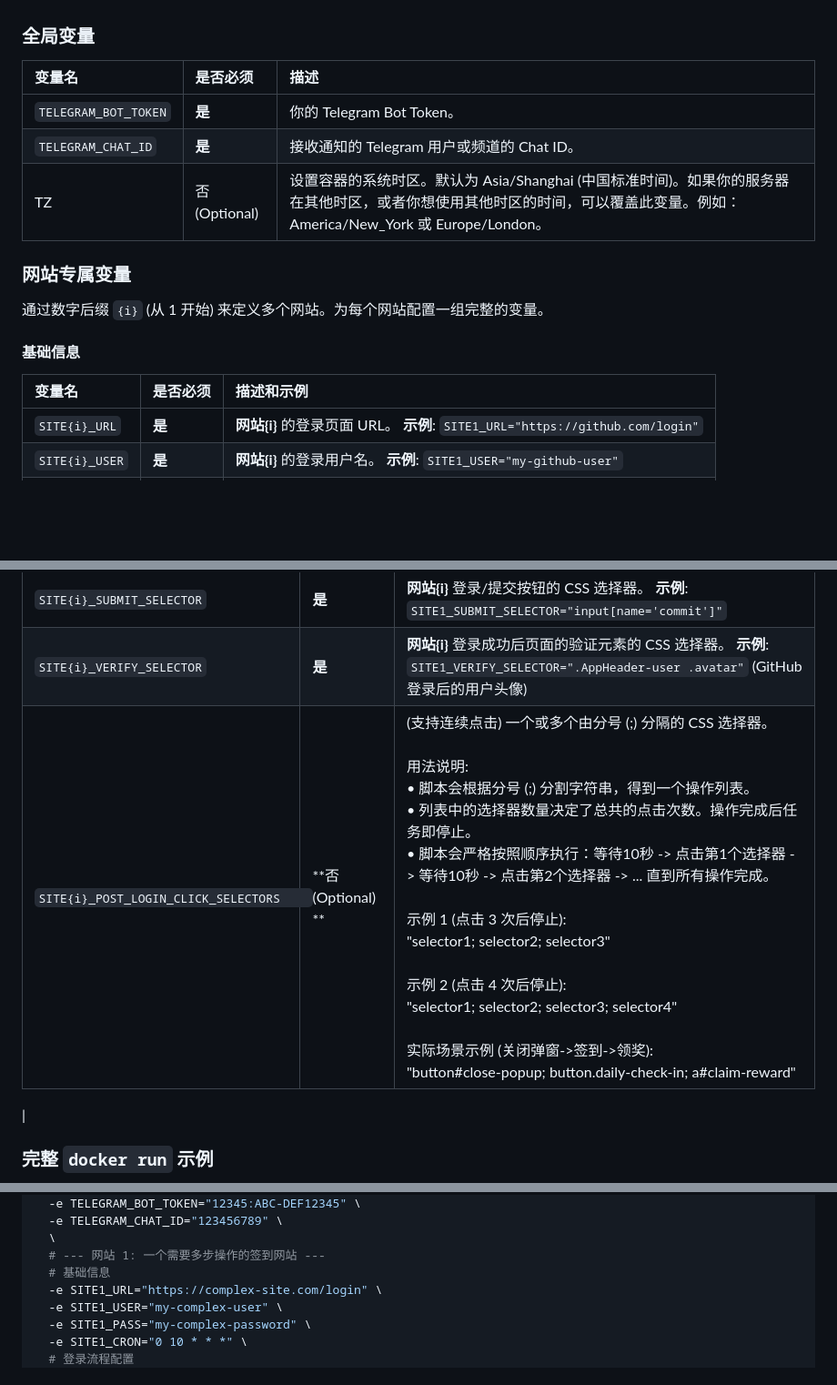
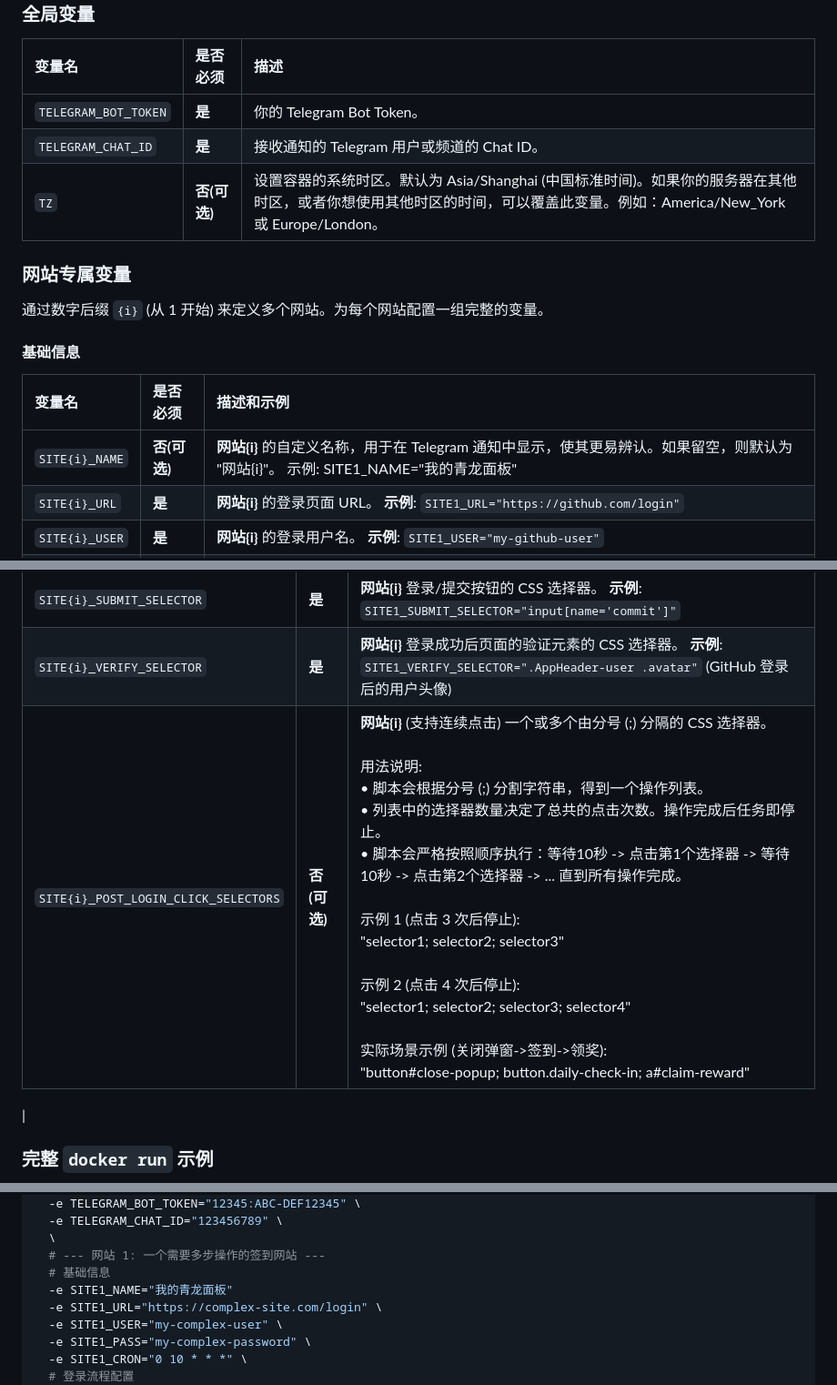
Before and after one commit to workerspages/website-login-web, a Markdown page: README.md, 3 parts joined by grey strips. Shown at 91% size. Rendered like a GitHub page; blank space fills up the shorter version.

```diff
--- a/README.md
+++ b/README.md
@@ -84,7 +84,7 @@ docker run -d \
 | :--- | :--- | :--- |
 | `TELEGRAM_BOT_TOKEN` | **是** | 你的 Telegram Bot Token。 |
 | `TELEGRAM_CHAT_ID` | **是** | 接收通知的 Telegram 用户或频道的 Chat ID。 |
-|TZ|否 (Optional)	|设置容器的系统时区。默认为 Asia/Shanghai (中国标准时间)。如果你的服务器在其他时区，或者你想使用其他时区的时间，可以覆盖此变量。例如：America/New_York 或 Europe/London。|
+| `TZ` | **否(可选)** |设置容器的系统时区。默认为 Asia/Shanghai (中国标准时间)。如果你的服务器在其他时区，或者你想使用其他时区的时间，可以覆盖此变量。例如：America/New_York 或 Europe/London。|
 
 ### 网站专属变量
 
@@ -94,6 +94,7 @@ docker run -d \
 
 | 变量名 | 是否必须 | 描述和示例 |
 | :--- | :--- | :--- |
+| `SITE{i}_NAME`| **否(可选)** | **网站{i}** 的自定义名称，用于在 Telegram 通知中显示，使其更易辨认。如果留空，则默认为 "网站{i}"。 示例: SITE1_NAME="我的青龙面板"|
 | `SITE{i}_URL` | **是** | **网站{i}** 的登录页面 URL。 **示例**: `SITE1_URL="https://github.com/login"` |
 | `SITE{i}_USER` | **是** | **网站{i}** 的登录用户名。 **示例**: `SITE1_USER="my-github-user"` |
 | `SITE{i}_PASS` | **是** | **网站{i}** 的登录密码。 **示例**: `SITE1_PASS="my-secret-password"` |
@@ -107,7 +108,7 @@ docker run -d \
 | `SITE{i}_PASS_SELECTOR` | **是** | **网站{i}** 密码输入框的 CSS 选择器。 **示例**: `SITE1_PASS_SELECTOR="#password"` |
 | `SITE{i}_SUBMIT_SELECTOR` | **是** | **网站{i}** 登录/提交按钮的 CSS 选择器。 **示例**: `SITE1_SUBMIT_SELECTOR="input[name='commit']"` |
 | `SITE{i}_VERIFY_SELECTOR` | **是** | **网站{i}** 登录成功后页面的验证元素的 CSS 选择器。 **示例**: `SITE1_VERIFY_SELECTOR=".AppHeader-user .avatar"` (GitHub 登录后的用户头像) |
-|`SITE{i}_POST_LOGIN_CLICK_SELECTORS	`|**否 (Optional)	**|(支持连续点击) 一个或多个由分号 (;) 分隔的 CSS 选择器。<br><br>用法说明:<br> • 脚本会根据分号 (;) 分割字符串，得到一个操作列表。<br> • 列表中的选择器数量决定了总共的点击次数。操作完成后任务即停止。<br> • 脚本会严格按照顺序执行：等待10秒 -> 点击第1个选择器 -> 等待10秒 -> 点击第2个选择器 -> ... 直到所有操作完成。<br><br>示例 1 (点击 3 次后停止):<br>"selector1; selector2; selector3"<br><br>示例 2 (点击 4 次后停止):<br>"selector1; selector2; selector3; selector4"<br><br>实际场景示例 (关闭弹窗->签到->领奖):<br>"button#close-popup; button.daily-check-in; a#claim-reward"
+| `SITE{i}_POST_LOGIN_CLICK_SELECTORS` | **否(可选)** | **网站{i}** (支持连续点击) 一个或多个由分号 (;) 分隔的 CSS 选择器。<br><br>用法说明:<br> • 脚本会根据分号 (;) 分割字符串，得到一个操作列表。<br> • 列表中的选择器数量决定了总共的点击次数。操作完成后任务即停止。<br> • 脚本会严格按照顺序执行：等待10秒 -> 点击第1个选择器 -> 等待10秒 -> 点击第2个选择器 -> ... 直到所有操作完成。<br><br>示例 1 (点击 3 次后停止):<br>"selector1; selector2; selector3"<br><br>示例 2 (点击 4 次后停止):<br>"selector1; selector2; selector3; selector4"<br><br>实际场景示例 (关闭弹窗->签到->领奖):<br>"button#close-popup; button.daily-check-in; a#claim-reward"
 |
 
 ### 完整 `docker run` 示例
@@ -125,6 +126,7 @@ docker run -d \
   \
   # --- 网站 1: 一个需要多步操作的签到网站 ---
   # 基础信息
+  -e SITE1_NAME="我的青龙面板"
   -e SITE1_URL="https://complex-site.com/login" \
   -e SITE1_USER="my-complex-user" \
   -e SITE1_PASS="my-complex-password" \
```
Also changed, not shown: other parts of README.md (+1 -0 lines).
